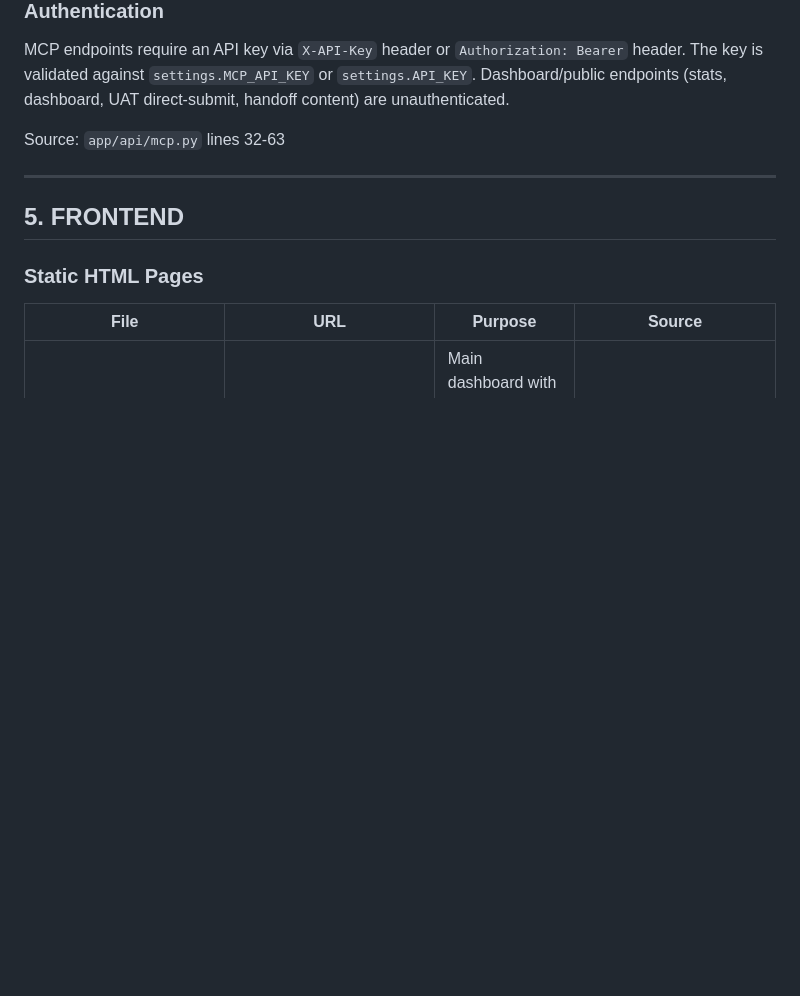
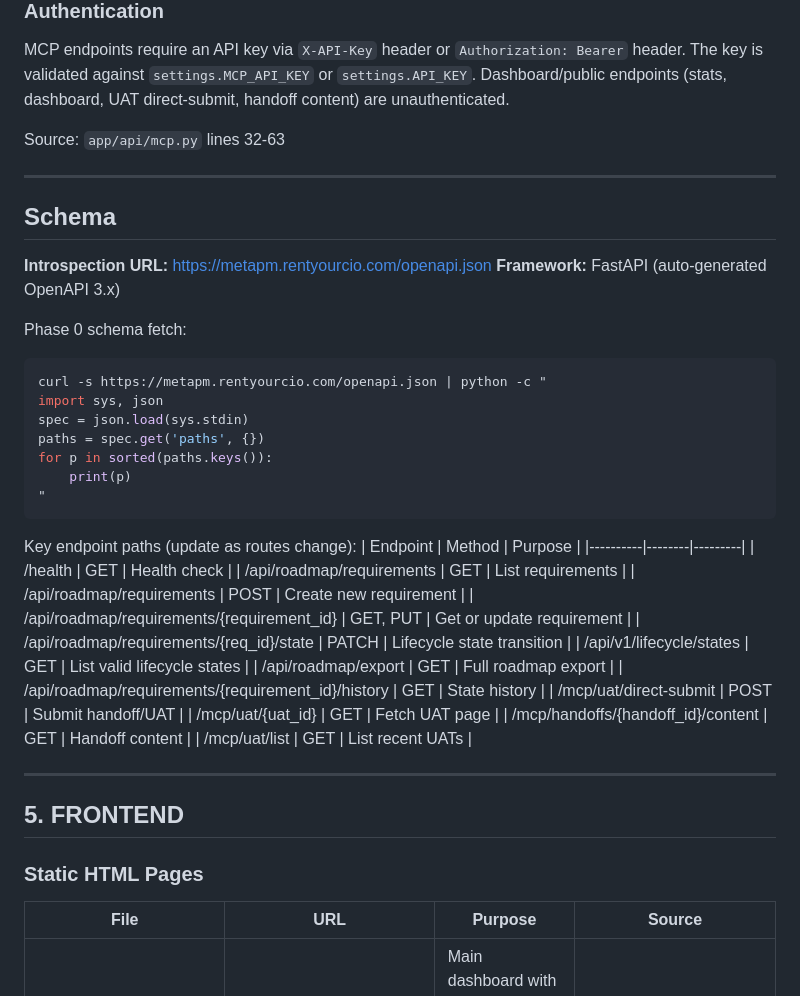
Before and after one commit to coreyprator/metapm, a Markdown page: PROJECT_KNOWLEDGE.md, the part around the change. GitHub-like rendering; blank space fills up the shorter version.

Commit message:
docs: add §Schema section to PK.md [PM-SCHEMA-GATE-001 PTH-F8B2]

````diff
--- a/PROJECT_KNOWLEDGE.md
+++ b/PROJECT_KNOWLEDGE.md
@@ -682,6 +682,40 @@ Source: `app/api/mcp.py` lines 32-63
 
 ---
 
+## Schema
+
+**Introspection URL:** https://metapm.rentyourcio.com/openapi.json
+**Framework:** FastAPI (auto-generated OpenAPI 3.x)
+
+Phase 0 schema fetch:
+```bash
+curl -s https://metapm.rentyourcio.com/openapi.json | python -c "
+import sys, json
+spec = json.load(sys.stdin)
+paths = spec.get('paths', {})
+for p in sorted(paths.keys()):
+    print(p)
+"
+```
+
+Key endpoint paths (update as routes change):
+| Endpoint | Method | Purpose |
+|----------|--------|---------|
+| /health | GET | Health check |
+| /api/roadmap/requirements | GET | List requirements |
+| /api/roadmap/requirements | POST | Create new requirement |
+| /api/roadmap/requirements/{requirement_id} | GET, PUT | Get or update requirement |
+| /api/roadmap/requirements/{req_id}/state | PATCH | Lifecycle state transition |
+| /api/v1/lifecycle/states | GET | List valid lifecycle states |
+| /api/roadmap/export | GET | Full roadmap export |
+| /api/roadmap/requirements/{requirement_id}/history | GET | State history |
+| /mcp/uat/direct-submit | POST | Submit handoff/UAT |
+| /mcp/uat/{uat_id} | GET | Fetch UAT page |
+| /mcp/handoffs/{handoff_id}/content | GET | Handoff content |
+| /mcp/uat/list | GET | List recent UATs |
+
+---
+
 ## 5. FRONTEND
 
 ### Static HTML Pages
````
